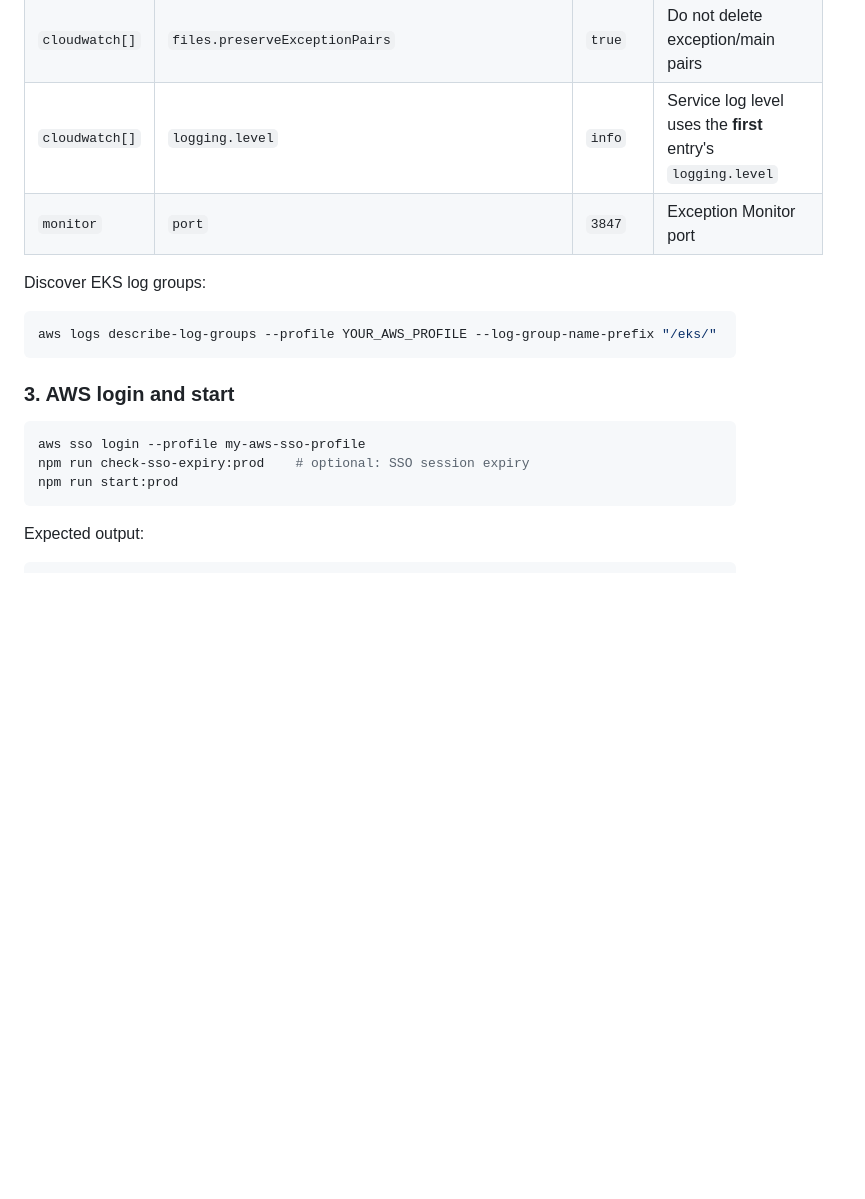
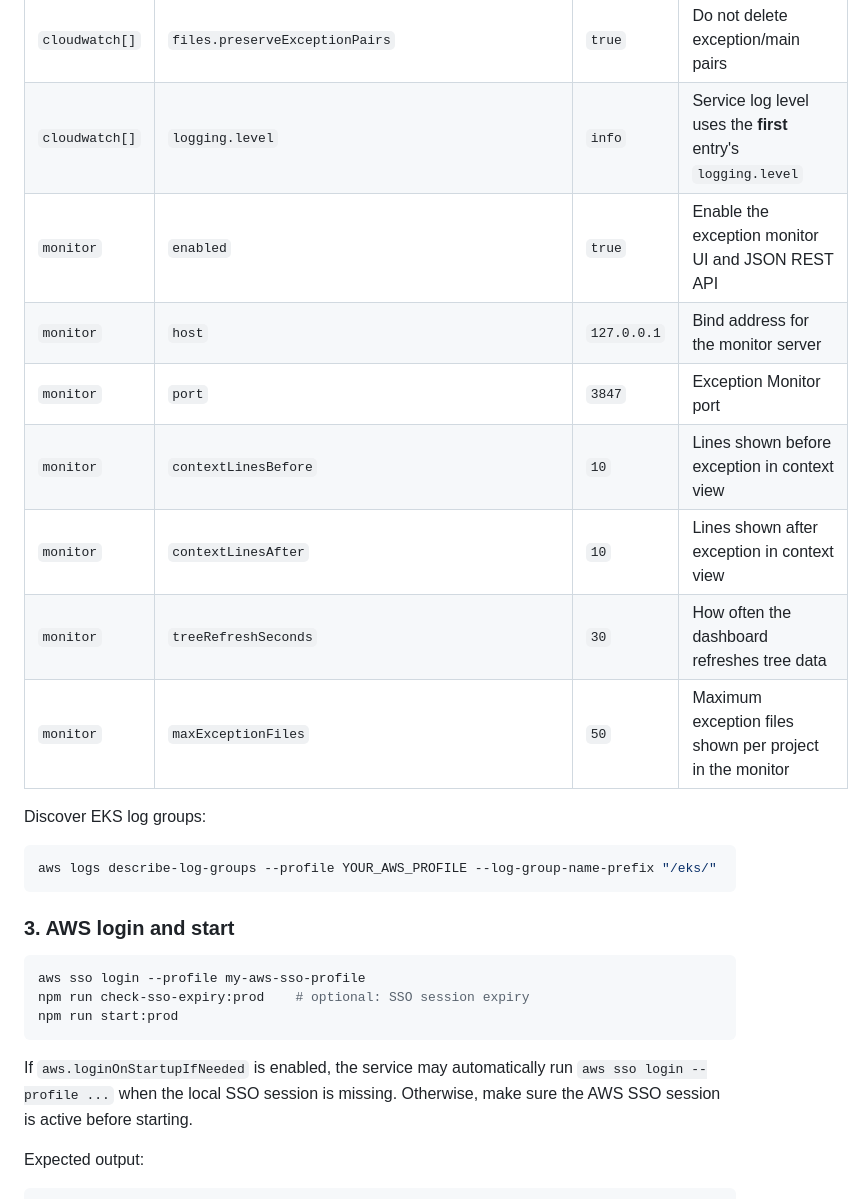
Before and after one commit to nicorevo/cloudwatchsln, a Markdown page: README.md, the part around one of its changes. Drawn GitHub-style; blank space fills up the shorter version.

````diff
--- a/README.md
+++ b/README.md
@@ -169,7 +180,13 @@ Other useful fields in `config.sample.json`:
 | `cloudwatch[]` | `schedule.downloadInterval` | `*/1 * * * *` | Download cron per project (Europe/Rome) |
 | `cloudwatch[]` | `files.preserveExceptionPairs` | `true` | Do not delete exception/main pairs |
 | `cloudwatch[]` | `logging.level` | `info` | Service log level uses the **first** entry's `logging.level` |
+| `monitor` | `enabled` | `true` | Enable the exception monitor UI and JSON REST API |
+| `monitor` | `host` | `127.0.0.1` | Bind address for the monitor server |
 | `monitor` | `port` | `3847` | Exception Monitor port |
+| `monitor` | `contextLinesBefore` | `10` | Lines shown before exception in context view |
+| `monitor` | `contextLinesAfter` | `10` | Lines shown after exception in context view |
+| `monitor` | `treeRefreshSeconds` | `30` | How often the dashboard refreshes tree data |
+| `monitor` | `maxExceptionFiles` | `50` | Maximum exception files shown per project in the monitor |
 
 Discover EKS log groups:
 
@@ -184,6 +201,8 @@ aws sso login --profile my-aws-sso-profile
 npm run check-sso-expiry:prod    # optional: SSO session expiry
 npm run start:prod
 ```
+
+If `aws.loginOnStartupIfNeeded` is enabled, the service may automatically run `aws sso login --profile ...` when the local SSO session is missing. Otherwise, make sure the AWS SSO session is active before starting.
 
 Expected output:
 
````
Also changed, not shown: other parts of README.md (+15 -4 lines).
